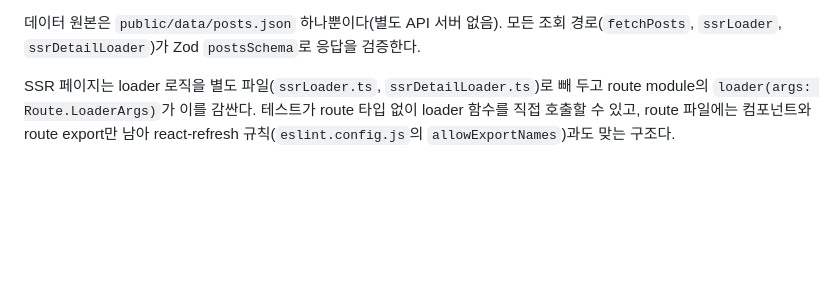
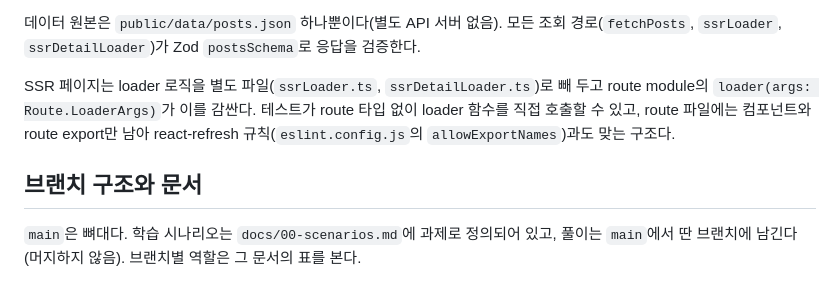
Before and after one commit to sourla/study-node-react, a Markdown page: .claude/CLAUDE.md, the part around the change. Drawn GitHub-style; blank space fills up the shorter version.

```diff
--- a/.claude/CLAUDE.md
+++ b/.claude/CLAUDE.md
@@ -61,3 +61,7 @@ SSR 동작 확인은 `build` → `start`. 루트 `index.html`이나 `vite previe
 데이터 원본은 `public/data/posts.json` 하나뿐이다(별도 API 서버 없음). 모든 조회 경로(`fetchPosts`, `ssrLoader`, `ssrDetailLoader`)가 Zod `postsSchema`로 응답을 검증한다.
 
 SSR 페이지는 loader 로직을 별도 파일(`ssrLoader.ts`, `ssrDetailLoader.ts`)로 빼 두고 route module의 `loader(args: Route.LoaderArgs)`가 이를 감싼다. 테스트가 route 타입 없이 loader 함수를 직접 호출할 수 있고, route 파일에는 컴포넌트와 route export만 남아 react-refresh 규칙(`eslint.config.js`의 `allowExportNames`)과도 맞는 구조다.
+
+## 브랜치 구조와 문서
+
+`main`은 뼈대다. 학습 시나리오는 `docs/00-scenarios.md`에 과제로 정의되어 있고, 풀이는 `main`에서 딴 브랜치에 남긴다(머지하지 않음). 브랜치별 역할은 그 문서의 표를 본다.
```
Also changed, not shown: docs/00-scenarios.md (added, +92 -0 lines).
